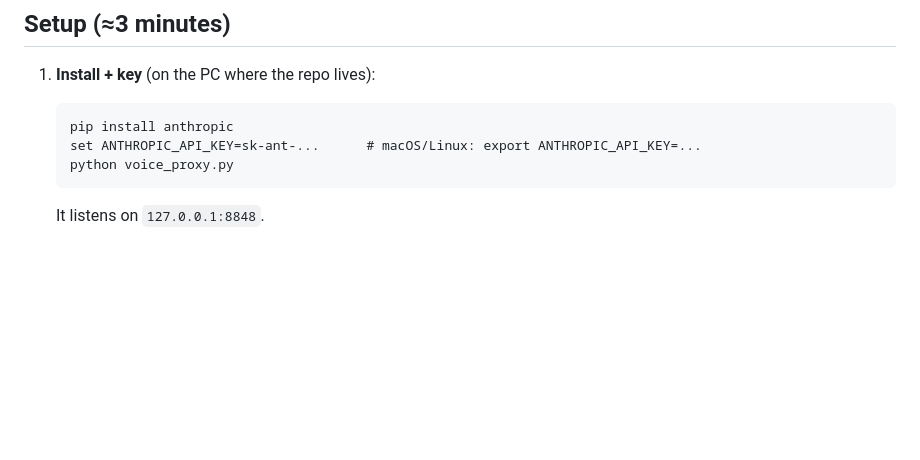
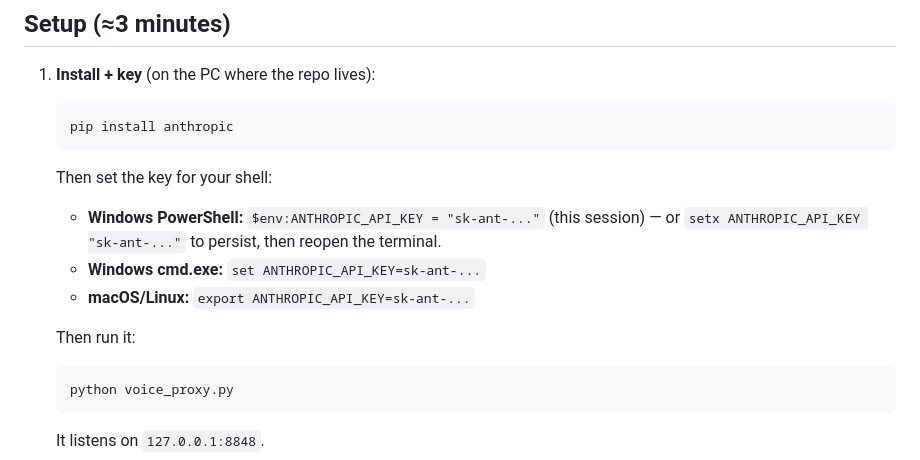
Before and after one commit to euro94/jarvis-pwa, a Markdown page: VOICE.md, the part around the change. GitHub-like rendering; blank space fills up the shorter version.

Commit message:
VOICE.md: add Windows PowerShell/cmd key-setup commands
https://claude.ai/code/session_01HUJ2F3vm6znJHDgP3EhKkW

````diff
--- a/VOICE.md
+++ b/VOICE.md
@@ -20,7 +20,15 @@ stdlib-only apart from the `anthropic` SDK, so it runs next to
 1. **Install + key** (on the PC where the repo lives):
    ```
    pip install anthropic
-   set ANTHROPIC_API_KEY=sk-ant-...      # macОS/Linux: export ANTHROPIC_API_KEY=...
+   ```
+   Then set the key for your shell:
+   - **Windows PowerShell:** `$env:ANTHROPIC_API_KEY = "sk-ant-..."`  (this session)
+     — or `setx ANTHROPIC_API_KEY "sk-ant-..."` to persist, then reopen the terminal.
+   - **Windows cmd.exe:** `set ANTHROPIC_API_KEY=sk-ant-...`
+   - **macOS/Linux:** `export ANTHROPIC_API_KEY=sk-ant-...`
+
+   Then run it:
+   ```
    python voice_proxy.py
    ```
    It listens on `127.0.0.1:8848`.
````
